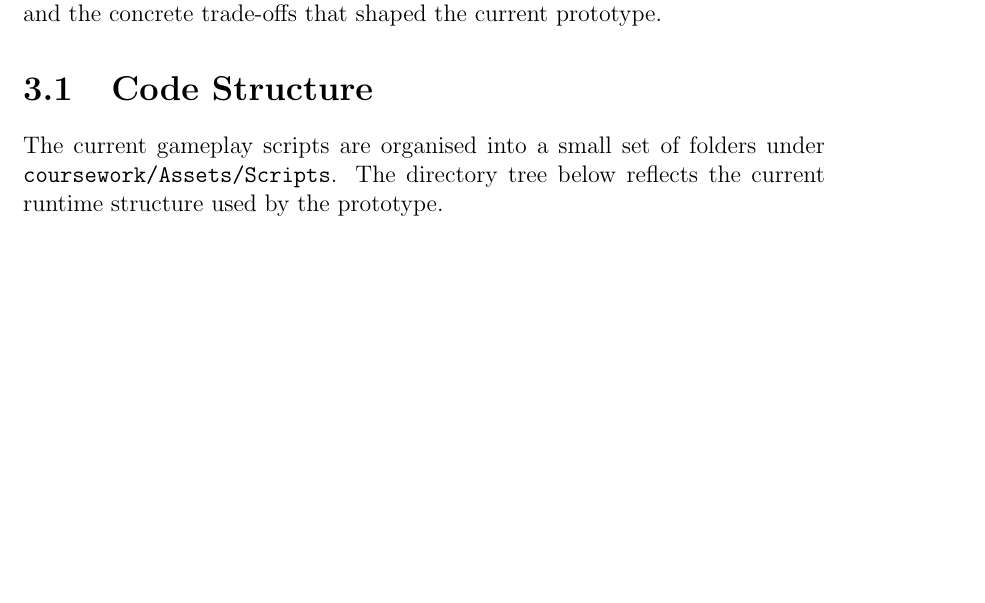
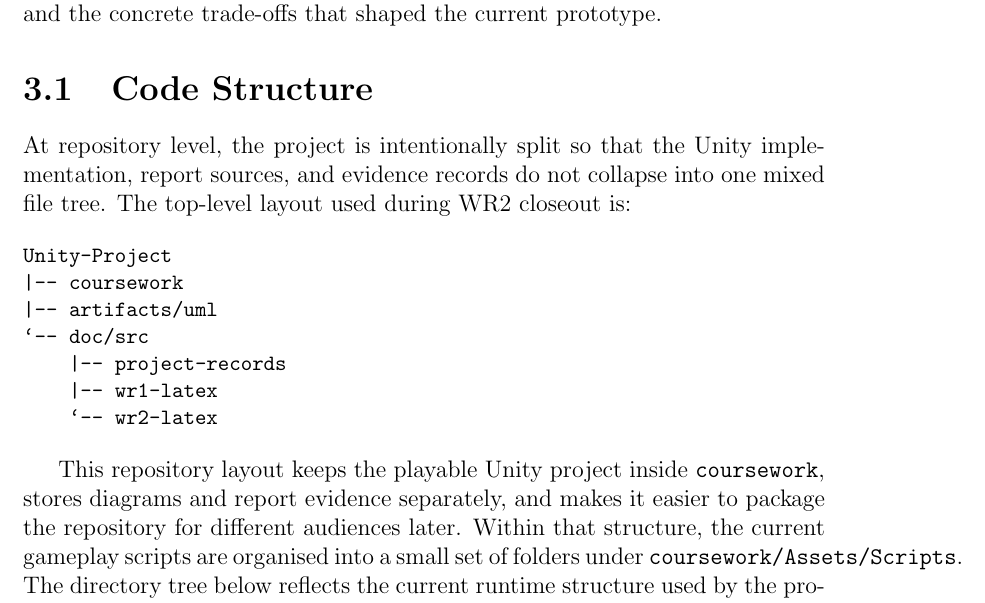
Before and after one commit to hu-zlatan/COMP4135-Group2-Project, a LaTeX document (doc/src/wr2-latex/main.tex, which reads doc/src/wr2-latex/sections/03-implementation-strategy.tex): part of page 12 of 21, cut so that both start at the same text, the shorter picture padded with empty space. Compiled offline with pdfLaTeX.

Commit message:
docs: add repo layout notes and root README

```diff
--- a/doc/src/wr2-latex/sections/03-implementation-strategy.tex
+++ b/doc/src/wr2-latex/sections/03-implementation-strategy.tex
@@ -4,7 +4,19 @@ The implementation strategy is based on one principle: keep the prototype readab
 
 \section{Code Structure}
 
-The current gameplay scripts are organised into a small set of folders under \texttt{coursework/Assets/Scripts}. The directory tree below reflects the current runtime structure used by the prototype.
+At repository level, the project is intentionally split so that the Unity implementation, report sources, and evidence records do not collapse into one mixed file tree. The top-level layout used during WR2 closeout is:
+
+\begin{Verbatim}[fontsize=\small]
+Unity-Project
+|-- coursework
+|-- artifacts/uml
+`-- doc/src
+    |-- project-records
+    |-- wr1-latex
+    `-- wr2-latex
+\end{Verbatim}
+
+This repository layout keeps the playable Unity project inside \texttt{coursework}, stores diagrams and report evidence separately, and makes it easier to package the repository for different audiences later. Within that structure, the current gameplay scripts are organised into a small set of folders under \texttt{coursework/Assets/Scripts}. The directory tree below reflects the current runtime structure used by the prototype.
 
 \begin{Verbatim}[fontsize=\small]
 Assets/Scripts
```
Also changed, not shown: README.md (added).
